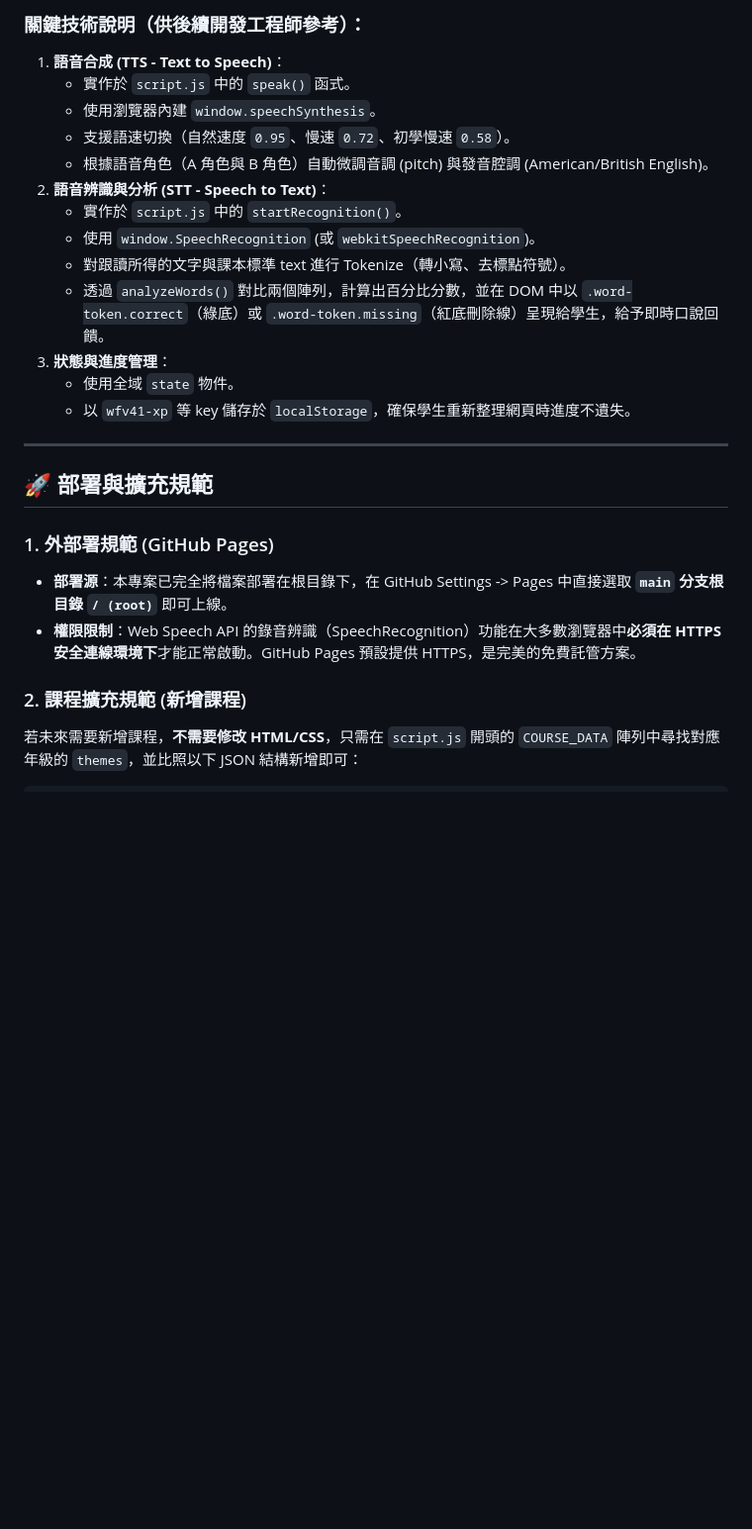
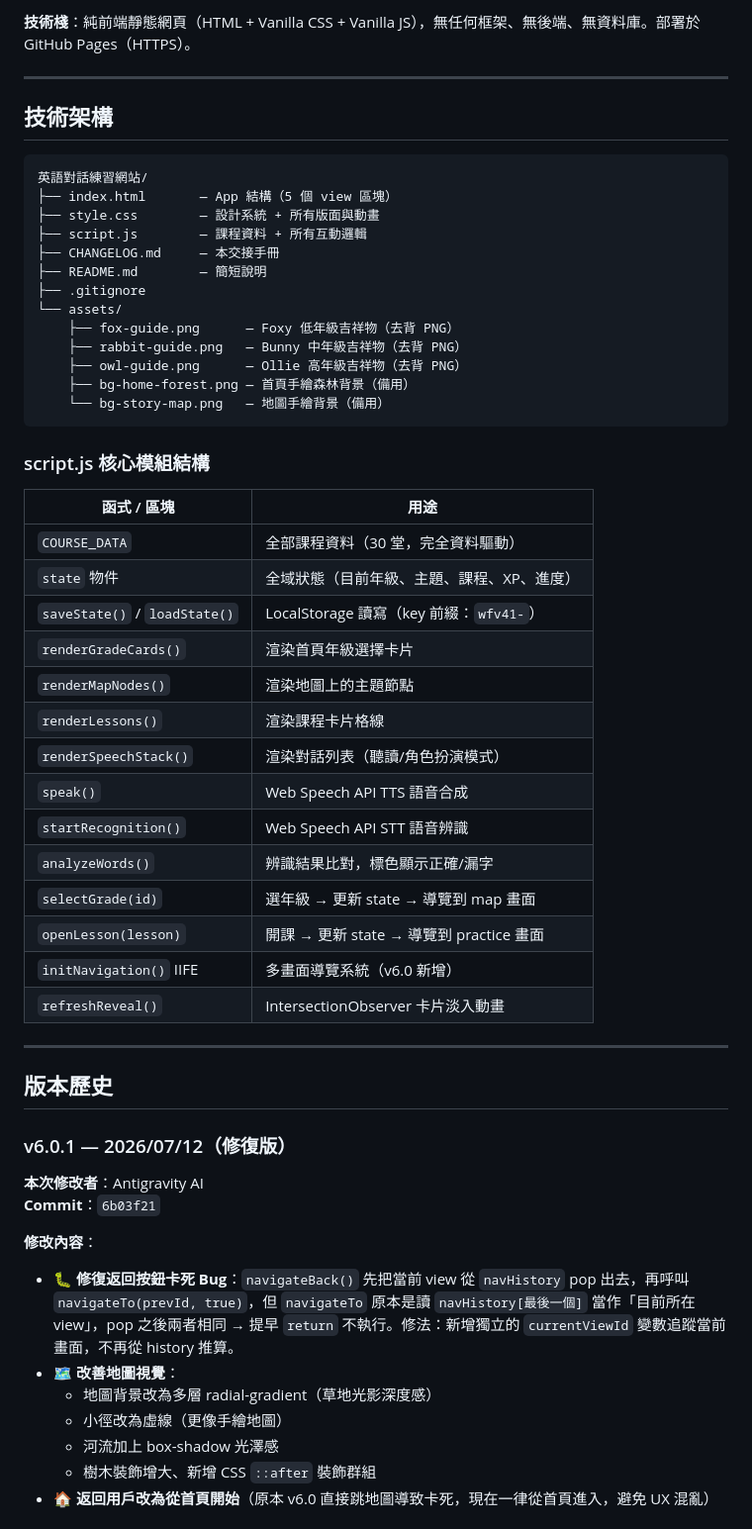
Before and after one commit to hs5743/Whimsy_Forest_English, a Markdown page: CHANGELOG.md, the part around one of its changes. Shown at 99% size. Rendered like a GitHub page; blank space fills up the shorter version.

Commit message:
docs: 完整交接記錄 CHANGELOG v6.0.1 — 含版本歷程、架構說明、已知問題與後續建議

````diff
--- a/CHANGELOG.md
+++ b/CHANGELOG.md
@@ -55,26 +26,58 @@ C:\Antigravity 2026\英語對話練習網站\
-### 關鍵技術說明（供後續開發工程師參考）：
-
-1.  **語音合成 (TTS - Text to Speech)**：
-    *   實作於 `script.js` 中的 `speak()` 函式。
-    *   使用瀏覽器內建 `window.speechSynthesis`。
-    *   支援語速切換（自然速度 `0.95`、慢速 `0.72`、初學慢速 `0.58`）。
-    *   根據語音角色（A 角色與 B 角色）自動微調音調 (pitch) 與發音腔調 (American/British English)。
-2.  **語音辨識與分析 (STT - Speech to Text)**：
-    *   實作於 `script.js` 中的 `startRecognition()`。
-    *   使用 `window.SpeechRecognition` (或 `webkitSpeechRecognition`)。
-    *   對跟讀所得的文字與課本標準 text 進行 Tokenize（轉小寫、去標點符號）。
-    *   透過 `analyzeWords()` 對比兩個陣列，計算出百分比分數，並在 DOM 中以 `.word-token.correct`（綠底）或 `.word-token.missing`（紅底刪除線）呈現給學生，給予即時口說回饋。
-3.  **狀態與進度管理**：
-    *   使用全域 `state` 物件。
-    *   以 `wfv41-xp` 等 key 儲存於 `localStorage`，確保學生重新整理網頁時進度不遺失。
+**技術棧**：純前端靜態網頁（HTML + Vanilla CSS + Vanilla JS），無任何框架、無後端、無資料庫。部署於 GitHub Pages（HTTPS）。
 
 ---
 
-## 🚀 部署與擴充規範
+## 技術架構
 
-### 1. 外部署規範 (GitHub Pages)
-*   **部署源**：本專案已完全將檔案部署在根目錄下，在 GitHub Settings -> Pages 中直接選取 **`main` 分支根目錄 `/ (root)`** 即可上線。
-*   **權限限制**：Web Speech API 的錄音辨識（SpeechRecognition）功能在大多數瀏覽器中**必須在 HTTPS 安全連線環境下**才能正常啟動。GitHub Pages 預設提供 HTTPS，是完美的免費託管方案。
+```
+英語對話練習網站/
+├── index.html       — App 結構（5 個 view 區塊）
+├── style.css        — 設計系統 + 所有版面與動畫
+├── script.js        — 課程資料 + 所有互動邏輯
+├── CHANGELOG.md     — 本交接手冊
+├── README.md        — 簡短說明
+├── .gitignore
+└── assets/
+    ├── fox-guide.png      — Foxy 低年級吉祥物（去背 PNG）
+    ├── rabbit-guide.png   — Bunny 中年級吉祥物（去背 PNG）
+    ├── owl-guide.png      — Ollie 高年級吉祥物（去背 PNG）
+    ├── bg-home-forest.png — 首頁手繪森林背景（備用）
+    └── bg-story-map.png   — 地圖手繪背景（備用）
+```
 
-### 2. 課程擴充規範 (新增課程)
-若未來需要新增課程，**不需要修改 HTML/CSS**，只需在 `script.js` 開頭的 `COURSE_DATA` 陣列中尋找對應年級的 `themes`，並比照以下 JSON 結構新增即可：
+### script.js 核心模組結構
+
+| 函式 / 區塊 | 用途 |
+|---|---|
+| `COURSE_DATA` | 全部課程資料（30 堂，完全資料驅動） |
+| `state` 物件 | 全域狀態（目前年級、主題、課程、XP、進度） |
+| `saveState()` / `loadState()` | LocalStorage 讀寫（key 前綴：`wfv41-`）|
+| `renderGradeCards()` | 渲染首頁年級選擇卡片 |
+| `renderMapNodes()` | 渲染地圖上的主題節點 |
+| `renderLessons()` | 渲染課程卡片格線 |
+| `renderSpeechStack()` | 渲染對話列表（聽讀/角色扮演模式） |
+| `speak()` | Web Speech API TTS 語音合成 |
+| `startRecognition()` | Web Speech API STT 語音辨識 |
+| `analyzeWords()` | 辨識結果比對，標色顯示正確/漏字 |
+| `selectGrade(id)` | 選年級 → 更新 state → 導覽到 map 畫面 |
+| `openLesson(lesson)` | 開課 → 更新 state → 導覽到 practice 畫面 |
+| `initNavigation()` IIFE | 多畫面導覽系統（v6.0 新增） |
+| `refreshReveal()` | IntersectionObserver 卡片淡入動畫 |
+
+---
+
+## 版本歷史
+
+### v6.0.1 — 2026/07/12（修復版）
+**本次修改者**：Antigravity AI
+**Commit**：`6b03f21`
+
+**修改內容**：
+- 🐛 **修復返回按鈕卡死 Bug**：`navigateBack()` 先把當前 view 從 `navHistory` pop 出去，再呼叫 `navigateTo(prevId, true)`，但 `navigateTo` 原本是讀 `navHistory[最後一個]` 當作「目前所在 view」，pop 之後兩者相同 → 提早 `return` 不執行。修法：新增獨立的 `currentViewId` 變數追蹤當前畫面，不再從 history 推算。
+- 🗺️ **改善地圖視覺**：
+  - 地圖背景改為多層 radial-gradient（草地光影深度感）
+  - 小徑改為虛線（更像手繪地圖）
+  - 河流加上 box-shadow 光澤感
+  - 樹木裝飾增大、新增 CSS `::after` 裝飾群組
+- 🏠 **返回用戶改為從首頁開始**（原本 v6.0 直接跳地圖導致卡死，現在一律從首頁進入，避免 UX 混亂）
+
````
Also changed, not shown: other parts of CHANGELOG.md (+204 -51 lines).
